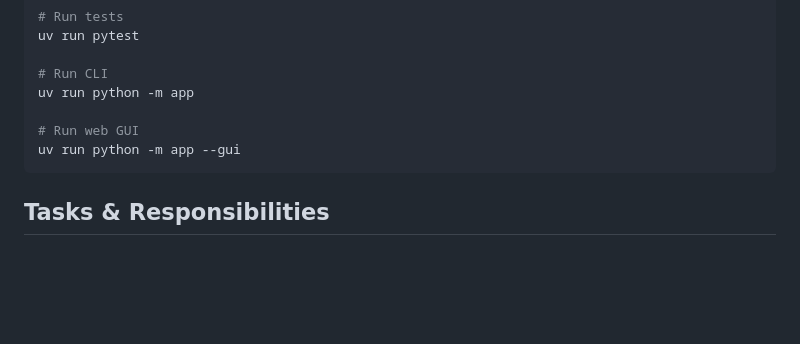
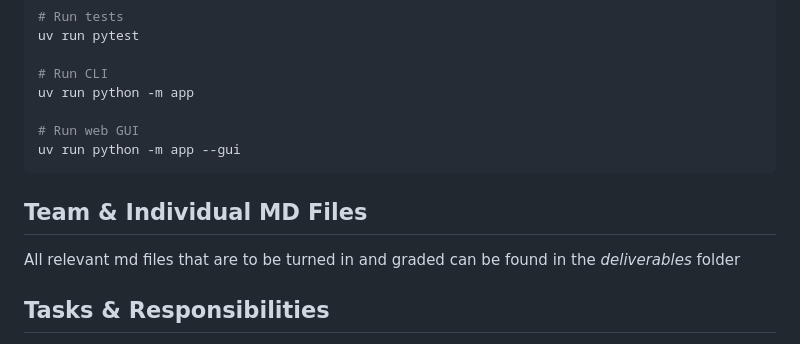
Before and after one commit to ivbeck/gse-project-impl, a Markdown page: README.md, the part around the change. Drawn GitHub-style; blank space fills up the shorter version.

Commit message:
update readme to tell prof where our md files are located

````diff
--- a/README.md
+++ b/README.md
@@ -143,6 +143,10 @@ uv run python -m app
 uv run python -m app --gui
 ```
 
+## Team & Individual MD Files
+
+All relevant md files that are to be turned in and graded can be found in the _deliverables_ folder
+
 ## Tasks & Responsibilities
 
 - Requirements: All
````
